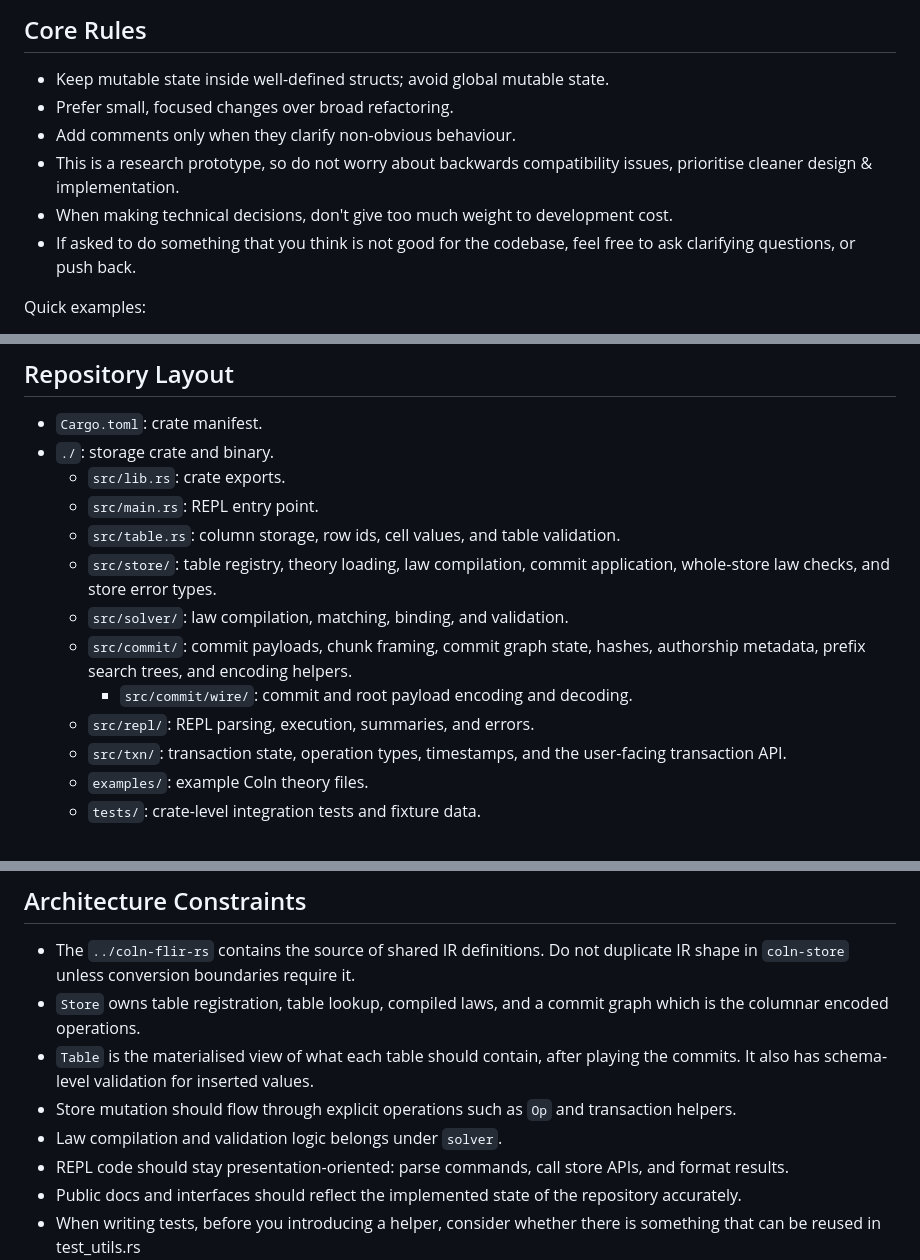
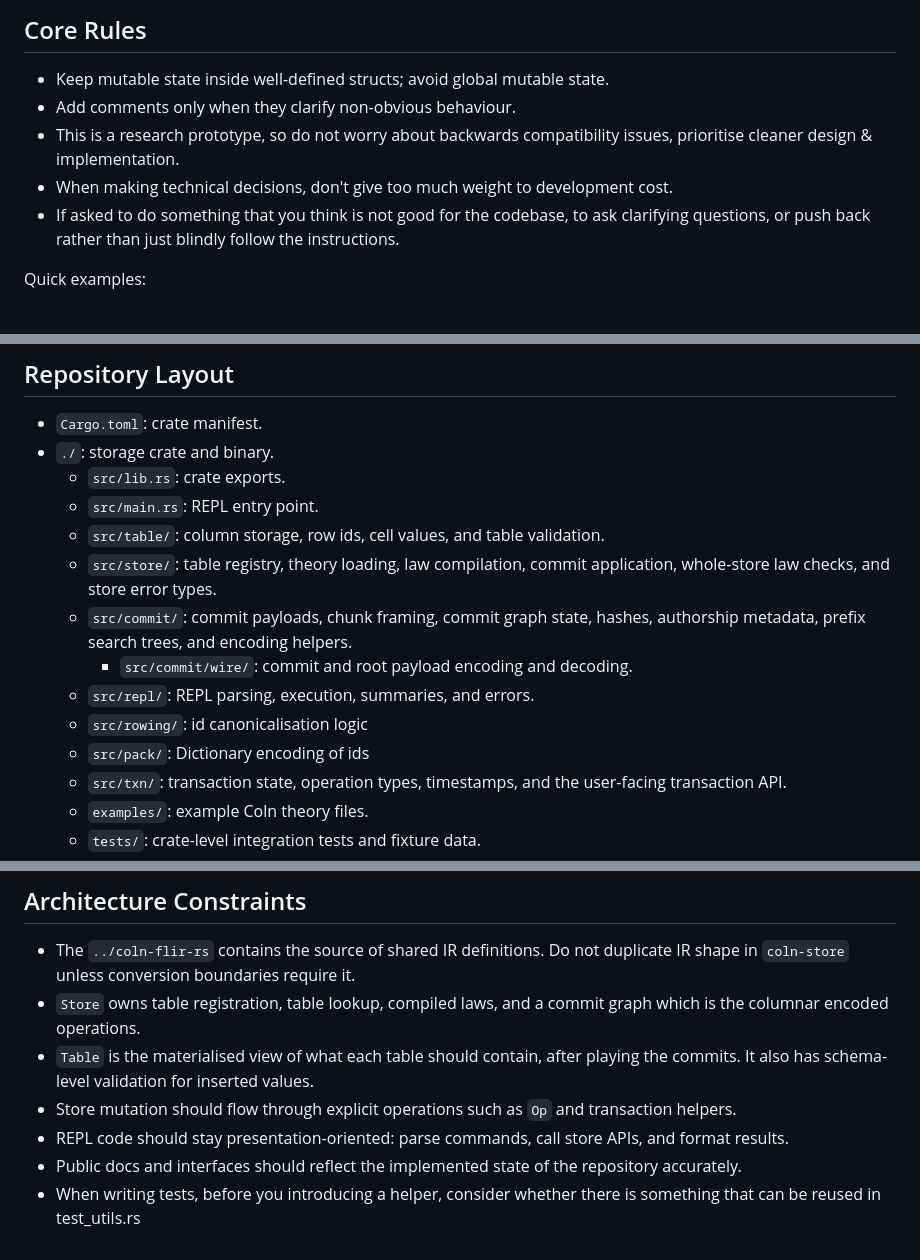
Before and after one commit to coln-project/Coln, a Markdown page: packages/coln-store/AGENTS.md, 3 parts joined by grey strips. Drawn GitHub-style.

Commit message:
ai: update AGENTS.md

```diff
--- a/packages/coln-store/AGENTS.md
+++ b/packages/coln-store/AGENTS.md
@@ -17,11 +17,10 @@ Priorities, in order:
 ## Core Rules
 
 - Keep mutable state inside well-defined structs; avoid global mutable state.
-- Prefer small, focused changes over broad refactoring.
 - Add comments only when they clarify non-obvious behaviour.
 - This is a research prototype, so do not worry about backwards compatibility issues, prioritise cleaner design & implementation.
 - When making technical decisions, don't give too much weight to development cost.
-- If asked to do something that you think is not good for the codebase, feel free to ask clarifying questions, or push back.
+- If asked to do something that you think is not good for the codebase, to ask clarifying questions, or push back rather than just blindly follow the instructions.
 
 Quick examples:
 
@@ -46,14 +45,15 @@ Quick examples:
 - `./`: storage crate and binary.
   - `src/lib.rs`: crate exports.
   - `src/main.rs`: REPL entry point.
-  - `src/table.rs`: column storage, row ids, cell values, and table validation.
+  - `src/table/`: column storage, row ids, cell values, and table validation.
   - `src/store/`: table registry, theory loading, law compilation, commit
     application, whole-store law checks, and store error types.
-  - `src/solver/`: law compilation, matching, binding, and validation.
   - `src/commit/`: commit payloads, chunk framing, commit graph state, hashes,
     authorship metadata, prefix search trees, and encoding helpers.
     - `src/commit/wire/`: commit and root payload encoding and decoding.
   - `src/repl/`: REPL parsing, execution, summaries, and errors.
+  - `src/rowing/`: id canonicalisation logic
+  - `src/pack/`: Dictionary encoding of ids
   - `src/txn/`: transaction state, operation types, timestamps, and the
     user-facing transaction API.
   - `examples/`: example Coln theory files.
@@ -66,7 +66,6 @@ Quick examples:
 - `Store` owns table registration, table lookup, compiled laws, and a commit graph which is the columnar encoded operations.
 - `Table` is the materialised view of what each table should contain, after playing the commits. It also has schema-level validation for inserted values.
 - Store mutation should flow through explicit operations such as `Op` and transaction helpers.
-- Law compilation and validation logic belongs under `solver`.
 - REPL code should stay presentation-oriented: parse commands, call store APIs, and format results.
 - Public docs and interfaces should reflect the implemented state of the repository accurately.
 - When writing tests, before you introducing a helper, consider whether there is something that
```
